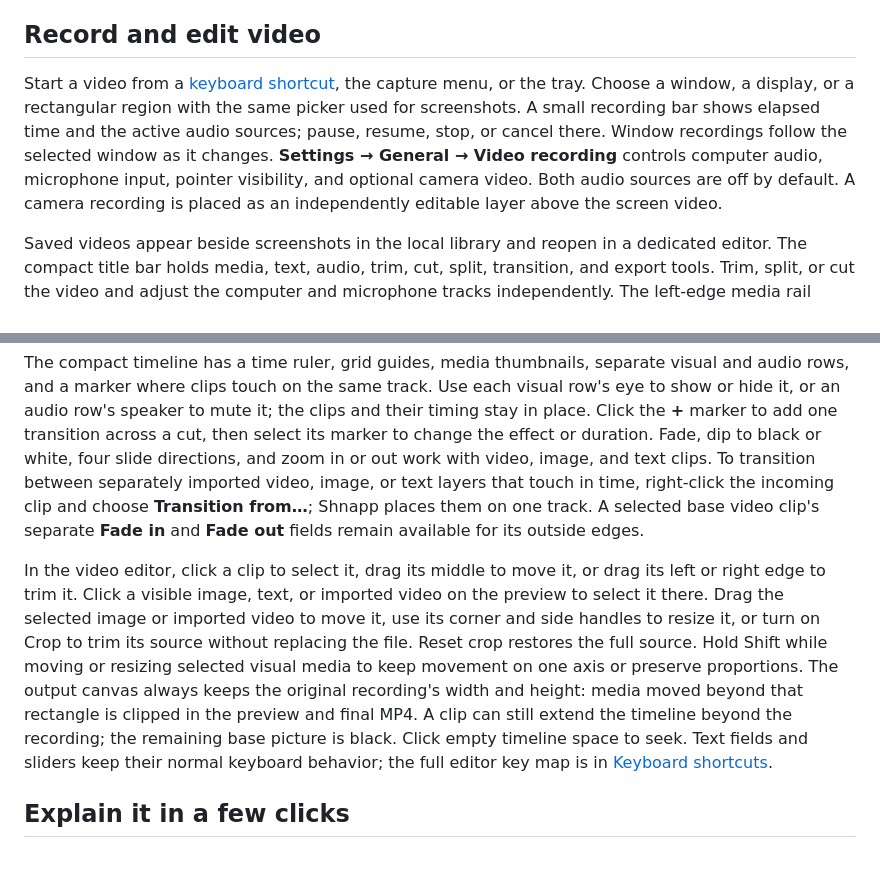
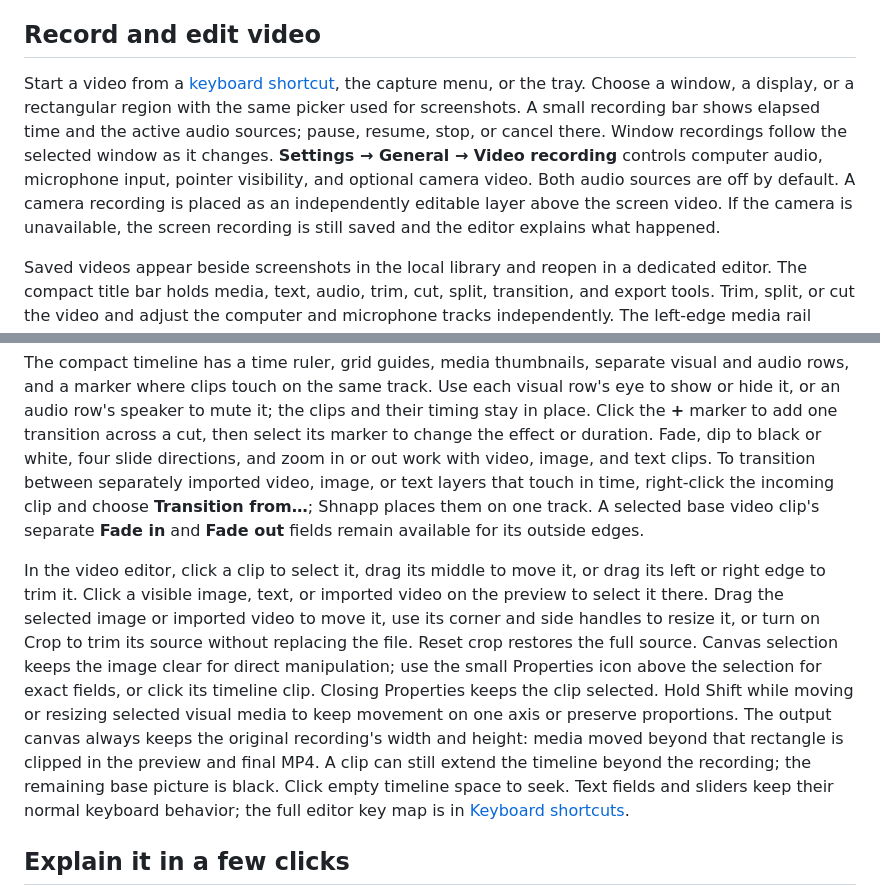
Before and after one commit to Zettersten/shhnap, a Markdown page: README.md, 2 parts joined by grey strips. GitHub-like rendering; blank space fills up the shorter version.

Commit message:
Explain camera fallback and canvas properties

```diff
--- a/README.md
+++ b/README.md
@@ -38,7 +38,7 @@ The grabber freezes the visible desktop when capture starts, so moving content h
 
 ## Record and edit video
 
-Start a video from a [keyboard shortcut](#keyboard-shortcuts), the capture menu, or the tray. Choose a window, a display, or a rectangular region with the same picker used for screenshots. A small recording bar shows elapsed time and the active audio sources; pause, resume, stop, or cancel there. Window recordings follow the selected window as it changes. **Settings → General → Video recording** controls computer audio, microphone input, pointer visibility, and optional camera video. Both audio sources are off by default. A camera recording is placed as an independently editable layer above the screen video.
+Start a video from a [keyboard shortcut](#keyboard-shortcuts), the capture menu, or the tray. Choose a window, a display, or a rectangular region with the same picker used for screenshots. A small recording bar shows elapsed time and the active audio sources; pause, resume, stop, or cancel there. Window recordings follow the selected window as it changes. **Settings → General → Video recording** controls computer audio, microphone input, pointer visibility, and optional camera video. Both audio sources are off by default. A camera recording is placed as an independently editable layer above the screen video. If the camera is unavailable, the screen recording is still saved and the editor explains what happened.
 
 Saved videos appear beside screenshots in the local library and reopen in a dedicated editor. The compact title bar holds media, text, audio, trim, cut, split, transition, and export tools. Trim, split, or cut the video and adjust the computer and microphone tracks independently. The left-edge media rail pages through saved images and videos: click a capture to open it, use its **+** button to add it at the playhead, or drag it onto the timeline. Dropping a video creates its own timed layer above the original recording without shifting existing clips. Shnapp copies its original recording and available computer/microphone audio stems; edits made in that video's own project are not copied. Paste an image or import your own audio. Imported media can extend the timeline beyond the original recording. Edits keep the source files intact. Export an MP4 when ready to share.
 
@@ -46,7 +46,7 @@ Add a text overlay at the playhead with the title-bar **Text** tool. Type direct
 
 The compact timeline has a time ruler, grid guides, media thumbnails, separate visual and audio rows, and a marker where clips touch on the same track. Use each visual row's eye to show or hide it, or an audio row's speaker to mute it; the clips and their timing stay in place. Click the **+** marker to add one transition across a cut, then select its marker to change the effect or duration. Fade, dip to black or white, four slide directions, and zoom in or out work with video, image, and text clips. To transition between separately imported video, image, or text layers that touch in time, right-click the incoming clip and choose **Transition from…**; Shnapp places them on one track. A selected base video clip's separate **Fade in** and **Fade out** fields remain available for its outside edges.
 
-In the video editor, click a clip to select it, drag its middle to move it, or drag its left or right edge to trim it. Click a visible image, text, or imported video on the preview to select it there. Drag the selected image or imported video to move it, use its corner and side handles to resize it, or turn on Crop to trim its source without replacing the file. Reset crop restores the full source. Hold Shift while moving or resizing selected visual media to keep movement on one axis or preserve proportions. The output canvas always keeps the original recording's width and height: media moved beyond that rectangle is clipped in the preview and final MP4. A clip can still extend the timeline beyond the recording; the remaining base picture is black. Click empty timeline space to seek. Text fields and sliders keep their normal keyboard behavior; the full editor key map is in [Keyboard shortcuts](#keyboard-shortcuts).
+In the video editor, click a clip to select it, drag its middle to move it, or drag its left or right edge to trim it. Click a visible image, text, or imported video on the preview to select it there. Drag the selected image or imported video to move it, use its corner and side handles to resize it, or turn on Crop to trim its source without replacing the file. Reset crop restores the full source. Canvas selection keeps the image clear for direct manipulation; use the small Properties icon above the selection for exact fields, or click its timeline clip. Closing Properties keeps the clip selected. Hold Shift while moving or resizing selected visual media to keep movement on one axis or preserve proportions. The output canvas always keeps the original recording's width and height: media moved beyond that rectangle is clipped in the preview and final MP4. A clip can still extend the timeline beyond the recording; the remaining base picture is black. Click empty timeline space to seek. Text fields and sliders keep their normal keyboard behavior; the full editor key map is in [Keyboard shortcuts](#keyboard-shortcuts).
 
 ## Explain it in a few clicks
 
```
